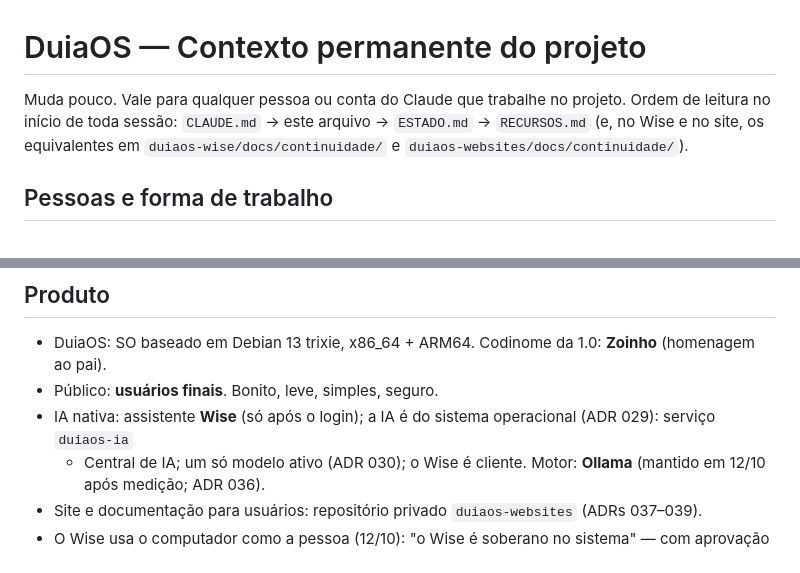
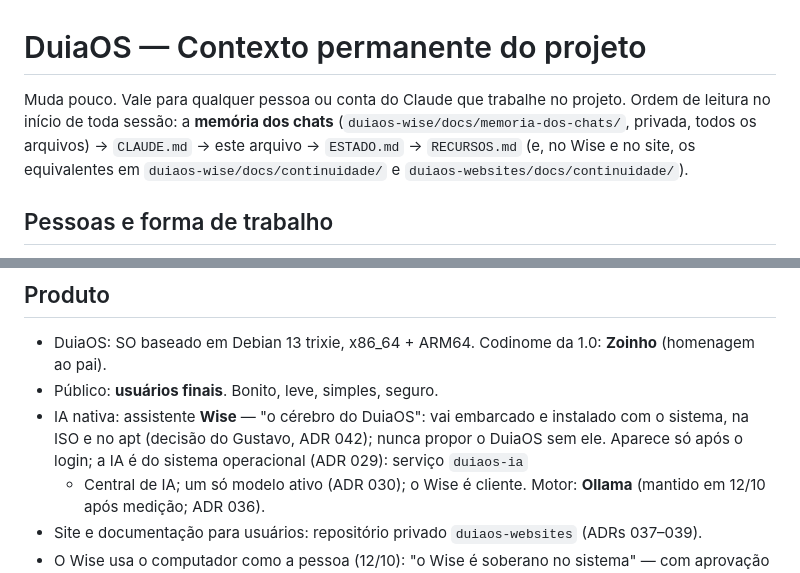
Before and after one commit to gustavoduia/duiaos, a Markdown page: docs/continuidade/CONTEXTO.md, 2 parts joined by grey strips. Drawn GitHub-style.

```diff
--- a/docs/continuidade/CONTEXTO.md
+++ b/docs/continuidade/CONTEXTO.md
@@ -1,7 +1,8 @@
 # DuiaOS — Contexto permanente do projeto
 
 Muda pouco. Vale para qualquer pessoa ou conta do Claude que trabalhe no
-projeto. Ordem de leitura no início de toda sessão: `CLAUDE.md` → este arquivo
+projeto. Ordem de leitura no início de toda sessão: a **memória dos chats**
+(`duiaos-wise/docs/memoria-dos-chats/`, privada, todos os arquivos) → `CLAUDE.md` → este arquivo
 → `ESTADO.md` → `RECURSOS.md` (e, no Wise e no site, os equivalentes em
 `duiaos-wise/docs/continuidade/` e `duiaos-websites/docs/continuidade/`).
 
@@ -70,7 +71,8 @@ projeto. Ordem de leitura no início de toda sessão: `CLAUDE.md` → este arqui
 ## Produto
 - DuiaOS: SO baseado em Debian 13 trixie, x86_64 + ARM64. Codinome da 1.0: **Zoinho** (homenagem ao pai).
 - Público: **usuários finais**. Bonito, leve, simples, seguro.
-- IA nativa: assistente **Wise** (só após o login); a IA é do sistema operacional (ADR 029): serviço `duiaos-ia`
+- IA nativa: assistente **Wise** — "o cérebro do DuiaOS": vai embarcado e instalado com o sistema, na ISO e no
+  apt (decisão do Gustavo, ADR 042); nunca propor o DuiaOS sem ele. Aparece só após o login; a IA é do sistema operacional (ADR 029): serviço `duiaos-ia`
   + Central de IA; um só modelo ativo (ADR 030); o Wise é cliente. Motor: **Ollama** (mantido em 12/10 após
   medição; ADR 036).
 - Site e documentação para usuários: repositório privado `duiaos-websites` (ADRs 037–039).
```
Also changed, not shown: CLAUDE.md (+6 -0 lines).
